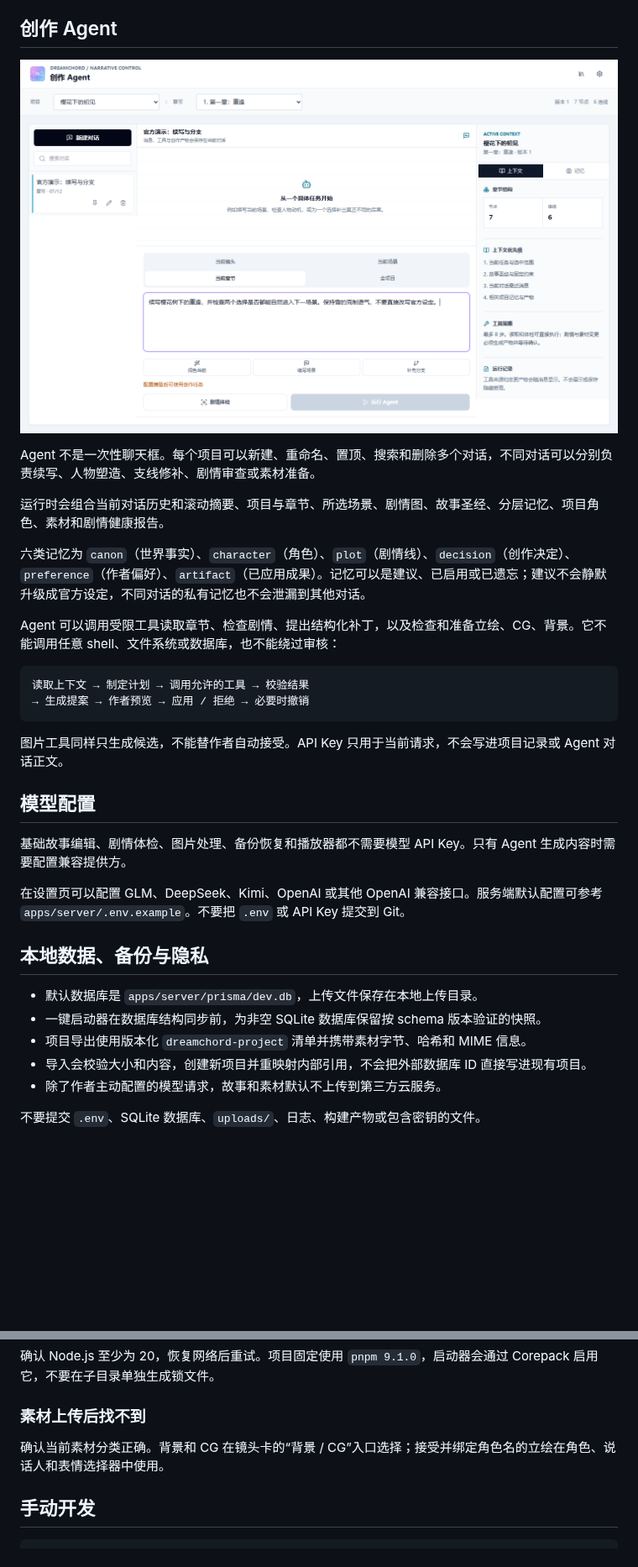
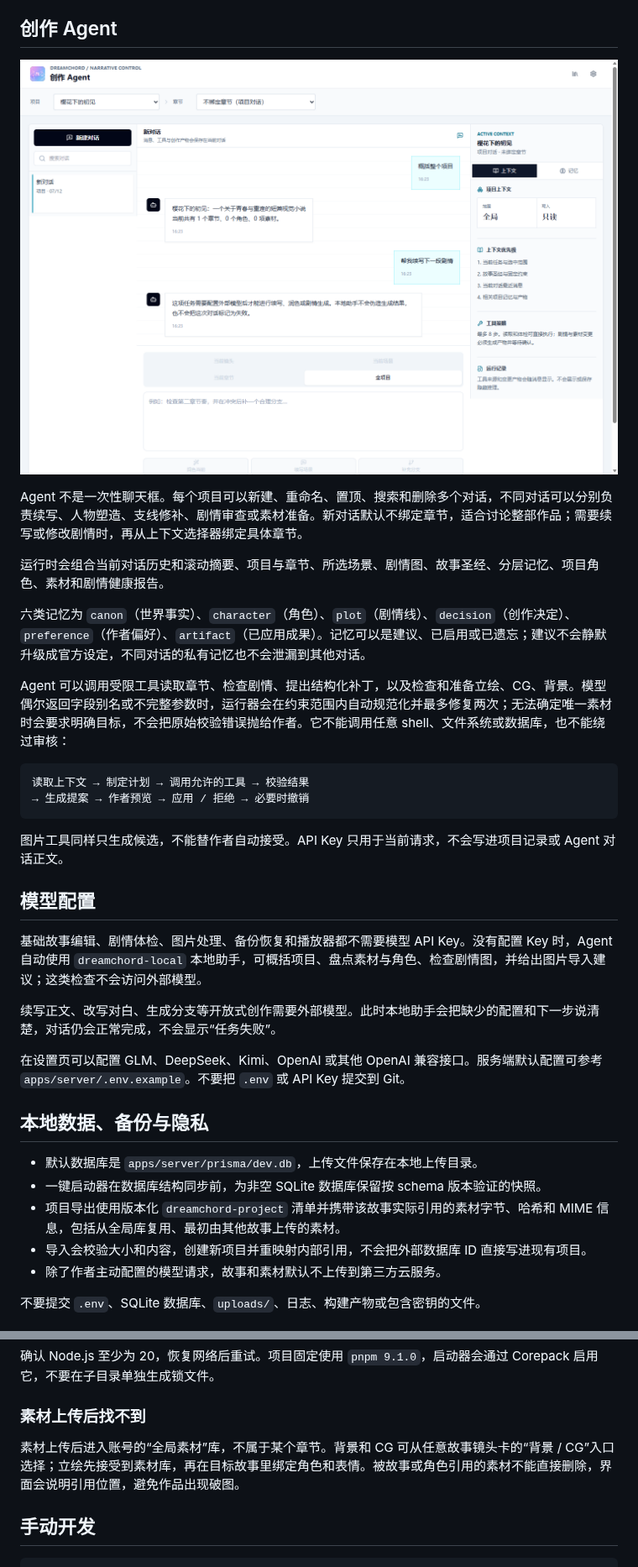
Before and after one commit to tl66666/DreamChord, a Markdown page: README.md, 2 parts joined by grey strips. Shown at 84% size. GitHub-like rendering; pictures changed too: docs/screenshots/agent-workspace-1440.png; blank space fills up the shorter version.

Commit message:
docs: refresh global assets and agent showcase

````diff
--- a/README.md
+++ b/README.md
@@ -133,13 +134,13 @@ CG 在故事里按全屏场景画面使用，因此与背景共用稳定的渲
 
 ![DreamChord 创作 Agent](docs/screenshots/agent-workspace-1440.png)
 
-Agent 不是一次性聊天框。每个项目可以新建、重命名、置顶、搜索和删除多个对话，不同对话可以分别负责续写、人物塑造、支线修补、剧情审查或素材准备。
+Agent 不是一次性聊天框。每个项目可以新建、重命名、置顶、搜索和删除多个对话，不同对话可以分别负责续写、人物塑造、支线修补、剧情审查或素材准备。新对话默认不绑定章节，适合讨论整部作品；需要续写或修改剧情时，再从上下文选择器绑定具体章节。
 
 运行时会组合当前对话历史和滚动摘要、项目与章节、所选场景、剧情图、故事圣经、分层记忆、项目角色、素材和剧情健康报告。
 
 六类记忆为 `canon`（世界事实）、`character`（角色）、`plot`（剧情线）、`decision`（创作决定）、`preference`（作者偏好）、`artifact`（已应用成果）。记忆可以是建议、已启用或已遗忘；建议不会静默升级成官方设定，不同对话的私有记忆也不会泄漏到其他对话。
 
-Agent 可以调用受限工具读取章节、检查剧情、提出结构化补丁，以及检查和准备立绘、CG、背景。它不能调用任意 shell、文件系统或数据库，也不能绕过审核：
+Agent 可以调用受限工具读取章节、检查剧情、提出结构化补丁，以及检查和准备立绘、CG、背景。模型偶尔返回字段别名或不完整参数时，运行器会在约束范围内自动规范化并最多修复两次；无法确定唯一素材时会要求明确目标，不会把原始校验错误抛给作者。它不能调用任意 shell、文件系统或数据库，也不能绕过审核：
 
 ```text
 读取上下文 → 制定计划 → 调用允许的工具 → 校验结果
@@ -150,7 +151,9 @@ Agent 可以调用受限工具读取章节、检查剧情、提出结构化补
 
 ## 模型配置
 
-基础故事编辑、剧情体检、图片处理、备份恢复和播放器都不需要模型 API Key。只有 Agent 生成内容时需要配置兼容提供方。
+基础故事编辑、剧情体检、图片处理、备份恢复和播放器都不需要模型 API Key。没有配置 Key 时，Agent 自动使用 `dreamchord-local` 本地助手，可概括项目、盘点素材与角色、检查剧情图，并给出图片导入建议；这类检查不会访问外部模型。
+
+续写正文、改写对白、生成分支等开放式创作需要外部模型。此时本地助手会把缺少的配置和下一步说清楚，对话仍会正常完成，不会显示“任务失败”。
 
 在设置页可以配置 GLM、DeepSeek、Kimi、OpenAI 或其他 OpenAI 兼容接口。服务端默认配置可参考 `apps/server/.env.example`。不要把 `.env` 或 API Key 提交到 Git。
 
@@ -158,7 +161,7 @@ Agent 可以调用受限工具读取章节、检查剧情、提出结构化补
 
 - 默认数据库是 `apps/server/prisma/dev.db`，上传文件保存在本地上传目录。
 - 一键启动器在数据库结构同步前，为非空 SQLite 数据库保留按 schema 版本验证的快照。
-- 项目导出使用版本化 `dreamchord-project` 清单并携带素材字节、哈希和 MIME 信息。
+- 项目导出使用版本化 `dreamchord-project` 清单并携带该故事实际引用的素材字节、哈希和 MIME 信息，包括从全局库复用、最初由其他故事上传的素材。
 - 导入会校验大小和内容，创建新项目并重映射内部引用，不会把外部数据库 ID 直接写进现有项目。
 - 除了作者主动配置的模型请求，故事和素材默认不上传到第三方云服务。
 
@@ -180,7 +183,7 @@ Agent 可以调用受限工具读取章节、检查剧情、提出结构化补
 
 ### 素材上传后找不到
 
-确认当前素材分类正确。背景和 CG 在镜头卡的“背景 / CG”入口选择；接受并绑定角色名的立绘在角色、说话人和表情选择器中使用。
+素材上传后进入账号的“全局素材”库，不属于某个章节。背景和 CG 可从任意故事镜头卡的“背景 / CG”入口选择；立绘先接受到素材库，再在目标故事里绑定角色和表情。被故事或角色引用的素材不能直接删除，界面会说明引用位置，避免作品出现破图。
 
 ## 手动开发
 
````
Also changed, not shown: other parts of README.md (+7 -6 lines), docs/screenshots/agent-390.png, docs/screenshots/asset-processing-1440.png, docs/screenshots/asset-studio-1440.png, docs/screenshots/editor-assets-1440.png, 1 other file.
